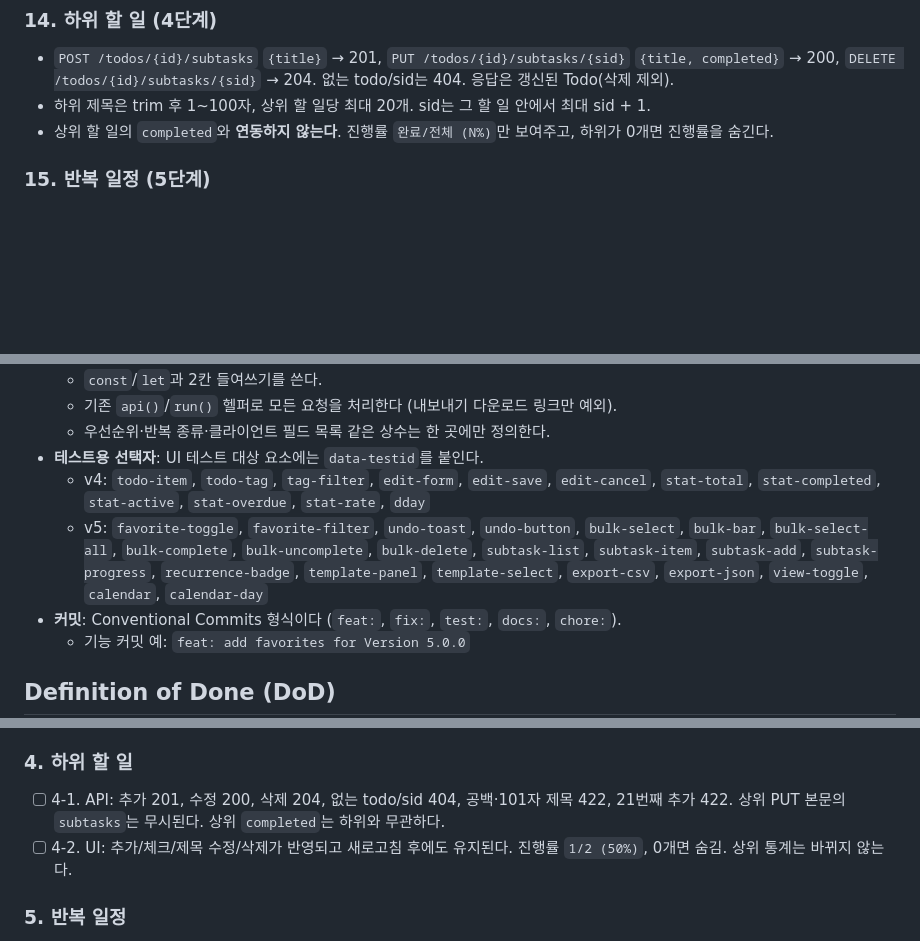
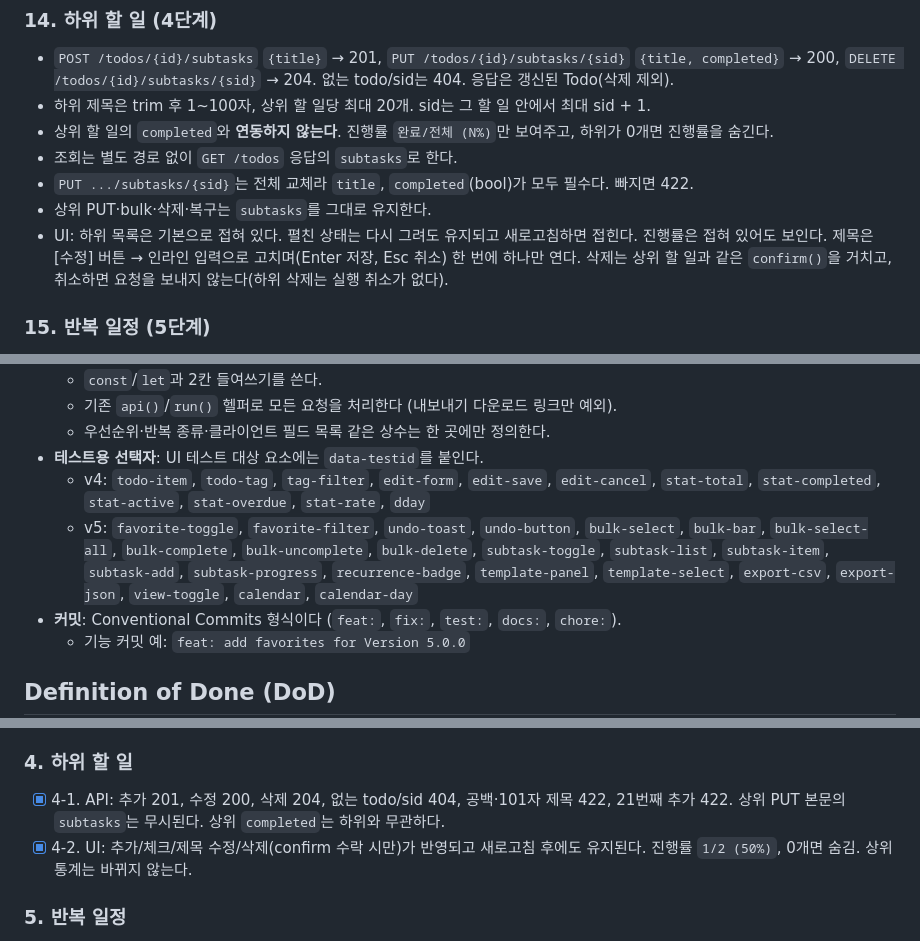
Before and after one commit to choieunoh/FastApi-Todos, a Markdown page: CLAUDE.md, 3 parts joined by grey strips. Drawn GitHub-style; blank space fills up the shorter version.

```diff
--- a/CLAUDE.md
+++ b/CLAUDE.md
@@ -173,6 +173,10 @@ CRUD, 검색(제목·설명), 상태 필터, 기본순/우선순위순/마감일
 - `POST /todos/{id}/subtasks` `{title}` → 201, `PUT /todos/{id}/subtasks/{sid}` `{title, completed}` → 200, `DELETE /todos/{id}/subtasks/{sid}` → 204. 없는 todo/sid는 404. 응답은 갱신된 Todo(삭제 제외).
 - 하위 제목은 trim 후 1~100자, 상위 할 일당 최대 20개. sid는 그 할 일 안에서 최대 sid + 1.
 - 상위 할 일의 `completed`와 **연동하지 않는다**. 진행률 `완료/전체 (N%)`만 보여주고, 하위가 0개면 진행률을 숨긴다.
+- 조회는 별도 경로 없이 `GET /todos` 응답의 `subtasks`로 한다.
+- `PUT .../subtasks/{sid}`는 전체 교체라 `title`, `completed`(bool)가 모두 필수다. 빠지면 422.
+- 상위 PUT·bulk·삭제·복구는 `subtasks`를 그대로 유지한다.
+- UI: 하위 목록은 기본으로 접혀 있다. 펼친 상태는 다시 그려도 유지되고 새로고침하면 접힌다. 진행률은 접혀 있어도 보인다. 제목은 [수정] 버튼 → 인라인 입력으로 고치며(Enter 저장, Esc 취소) 한 번에 하나만 연다. 삭제는 상위 할 일과 같은 `confirm()`을 거치고, 취소하면 요청을 보내지 않는다(하위 삭제는 실행 취소가 없다).
 
 ### 15. 반복 일정 (5단계)
 - `recurrence`가 `none`이 아니면 `due_date`가 필수다 (없으면 422).
@@ -233,7 +237,7 @@ CRUD, 검색(제목·설명), 상태 필터, 기본순/우선순위순/마감일
   - 우선순위·반복 종류·클라이언트 필드 목록 같은 상수는 한 곳에만 정의한다.
 - **테스트용 선택자**: UI 테스트 대상 요소에는 `data-testid`를 붙인다.
   - v4: `todo-item`, `todo-tag`, `tag-filter`, `edit-form`, `edit-save`, `edit-cancel`, `stat-total`, `stat-completed`, `stat-active`, `stat-overdue`, `stat-rate`, `dday`
-  - v5: `favorite-toggle`, `favorite-filter`, `undo-toast`, `undo-button`, `bulk-select`, `bulk-bar`, `bulk-select-all`, `bulk-complete`, `bulk-uncomplete`, `bulk-delete`, `subtask-list`, `subtask-item`, `subtask-add`, `subtask-progress`, `recurrence-badge`, `template-panel`, `template-select`, `export-csv`, `export-json`, `view-toggle`, `calendar`, `calendar-day`
+  - v5: `favorite-toggle`, `favorite-filter`, `undo-toast`, `undo-button`, `bulk-select`, `bulk-bar`, `bulk-select-all`, `bulk-complete`, `bulk-uncomplete`, `bulk-delete`, `subtask-toggle`, `subtask-list`, `subtask-item`, `subtask-add`, `subtask-progress`, `recurrence-badge`, `template-panel`, `template-select`, `export-csv`, `export-json`, `view-toggle`, `calendar`, `calendar-day`
 - **커밋**: Conventional Commits 형식이다 (`feat:`, `fix:`, `test:`, `docs:`, `chore:`).
   - 기능 커밋 예: `feat: add favorites for Version 5.0.0`
 
@@ -262,8 +266,8 @@ CRUD, 검색(제목·설명), 상태 필터, 기본순/우선순위순/마감일
 - [x] 3-2. UI: 선택 개수 표시, 전체 선택은 보이는 항목만, 일괄 완료 후 통계 즉시 갱신, 일괄 삭제 → confirm → 토스트 → 실행 취소로 전부 복구.
 
 ### 4. 하위 할 일
-- [ ] 4-1. API: 추가 201, 수정 200, 삭제 204, 없는 todo/sid 404, 공백·101자 제목 422, 21번째 추가 422. 상위 PUT 본문의 `subtasks`는 무시된다. 상위 `completed`는 하위와 무관하다.
-- [ ] 4-2. UI: 추가/체크/제목 수정/삭제가 반영되고 새로고침 후에도 유지된다. 진행률 `1/2 (50%)`, 0개면 숨김. 상위 통계는 바뀌지 않는다.
+- [x] 4-1. API: 추가 201, 수정 200, 삭제 204, 없는 todo/sid 404, 공백·101자 제목 422, 21번째 추가 422. 상위 PUT 본문의 `subtasks`는 무시된다. 상위 `completed`는 하위와 무관하다.
+- [x] 4-2. UI: 추가/체크/제목 수정/삭제(confirm 수락 시만)가 반영되고 새로고침 후에도 유지된다. 진행률 `1/2 (50%)`, 0개면 숨김. 상위 통계는 바뀌지 않는다.
 
 ### 5. 반복 일정
 - [ ] 5-1. API: 반복 + 마감일 없음 → 422. daily/weekly/monthly 완료 시 다음 마감일 항목 생성. 1/31 monthly → 2/28(윤년 2/29). 완료 취소 후 재완료해도 추가 생성 없음. 하위는 미완료로 복사. bulk complete와 `completed:true` POST에서도 동작.
```
Also changed, not shown: README.md (+5 -1 lines).
